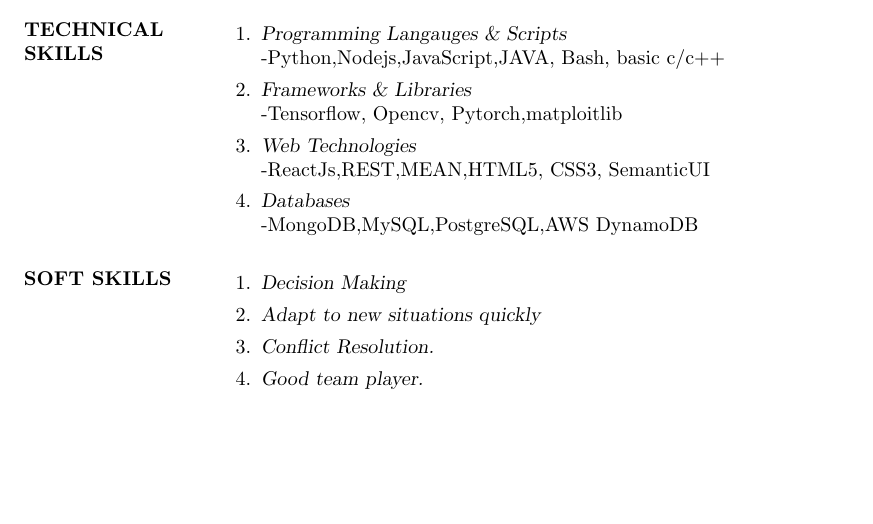
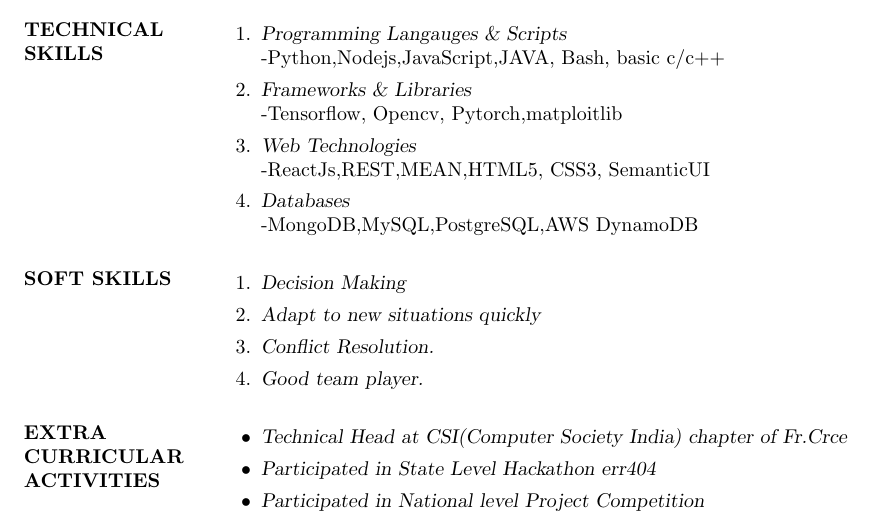
Before and after one commit to dexuiz/DevalSrivastava_resume, a LaTeX CV (DevalSrivastava_resume.tex): part of page 2 of 2, cut so that both start at the same text, the shorter picture padded with empty space. Compiled offline with pdfLaTeX.

Commit message:
extra cc activities

```diff
--- a/DevalSrivastava_resume.tex
+++ b/DevalSrivastava_resume.tex
@@ -86,6 +86,12 @@
 \item{\sl Good team player.}
 \end{enumerate}
 
+\section{EXTRA CURRICULAR ACTIVITIES}\begin{itemize}
+\item{\sl Technical Head at CSI(Computer Society India) chapter of Fr.Crce}
+\item{\sl Participated in State Level Hackathon err404}
+\item{\sl Participated in National level Project Competition}
+\end{itemize}
+
 
 \end{resume}
 \end{document}
```
Also changed, not shown: DevalSrivastava_resume.pdf, 2 other files.
